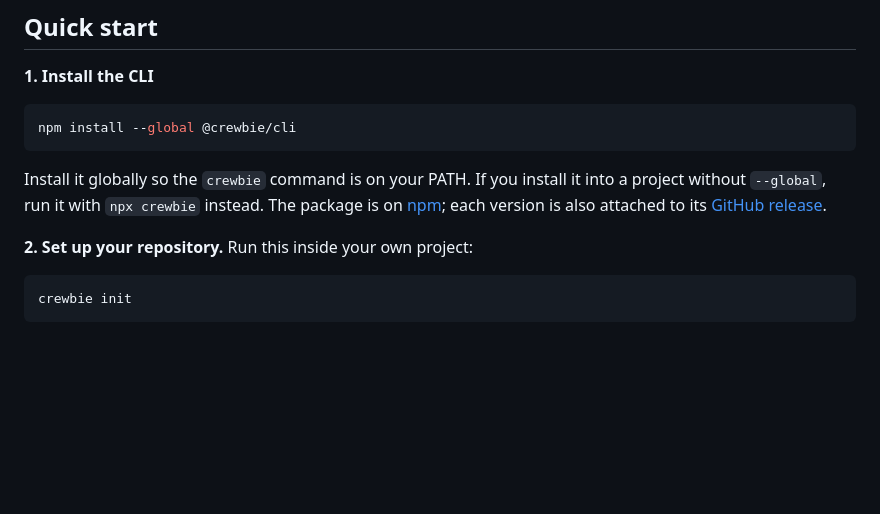
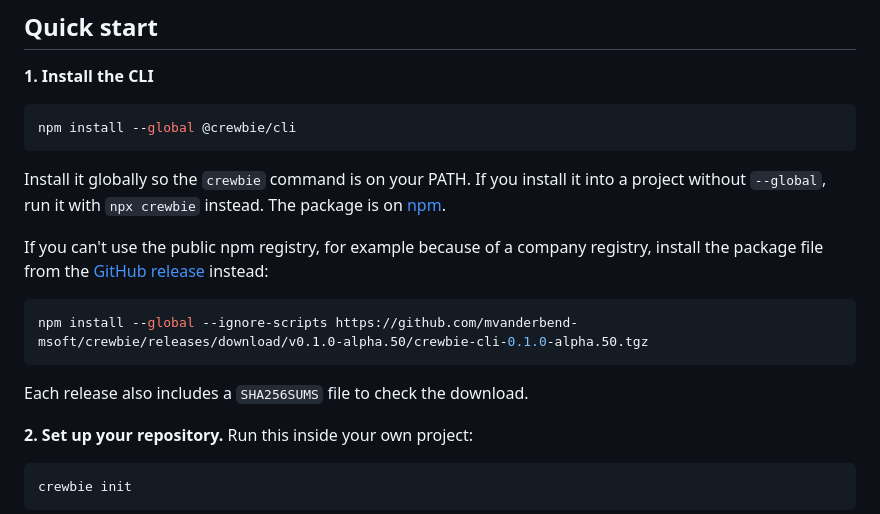
Before and after one commit to mvanderbend-msoft/crewbie, a Markdown page: README.md, the part around the change. Drawn GitHub-style; blank space fills up the shorter version.

Commit message:
Document installing Crewbie from the GitHub release (#42)
For machines that cannot reach the public npm registry, such as behind a company registry proxy.

Co-authored-by: Copilot <223556219+Copilot@users.noreply.github.com>
Copilot-Session: 0b076e3a-7acd-4218-b3d6-0ea648a07ff0

````diff
--- a/README.md
+++ b/README.md
@@ -128,8 +128,17 @@ npm install --global @crewbie/cli
 
 Install it globally so the `crewbie` command is on your PATH. If you install it
 into a project without `--global`, run it with `npx crewbie` instead. The
-package is on [npm](https://www.npmjs.com/package/@crewbie/cli); each version is
-also attached to its [GitHub release](https://github.com/mvanderbend-msoft/crewbie/releases).
+package is on [npm](https://www.npmjs.com/package/@crewbie/cli).
+
+If you can't use the public npm registry, for example because of a company
+registry, install the package file from the
+[GitHub release](https://github.com/mvanderbend-msoft/crewbie/releases) instead:
+
+```powershell
+npm install --global --ignore-scripts https://github.com/mvanderbend-msoft/crewbie/releases/download/v0.1.0-alpha.50/crewbie-cli-0.1.0-alpha.50.tgz
+```
+
+Each release also includes a `SHA256SUMS` file to check the download.
 
 **2. Set up your repository.** Run this inside your own project:
 
````
